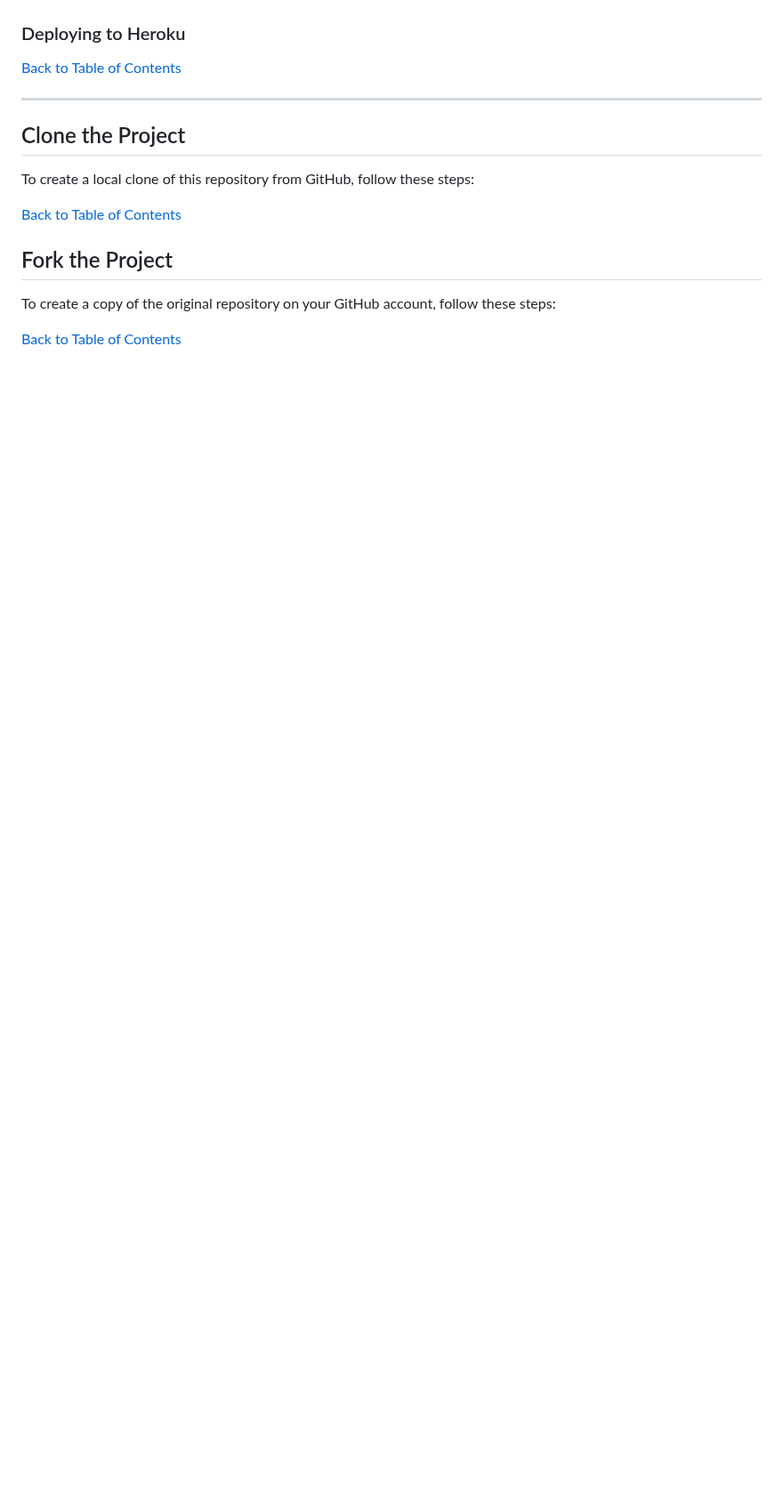
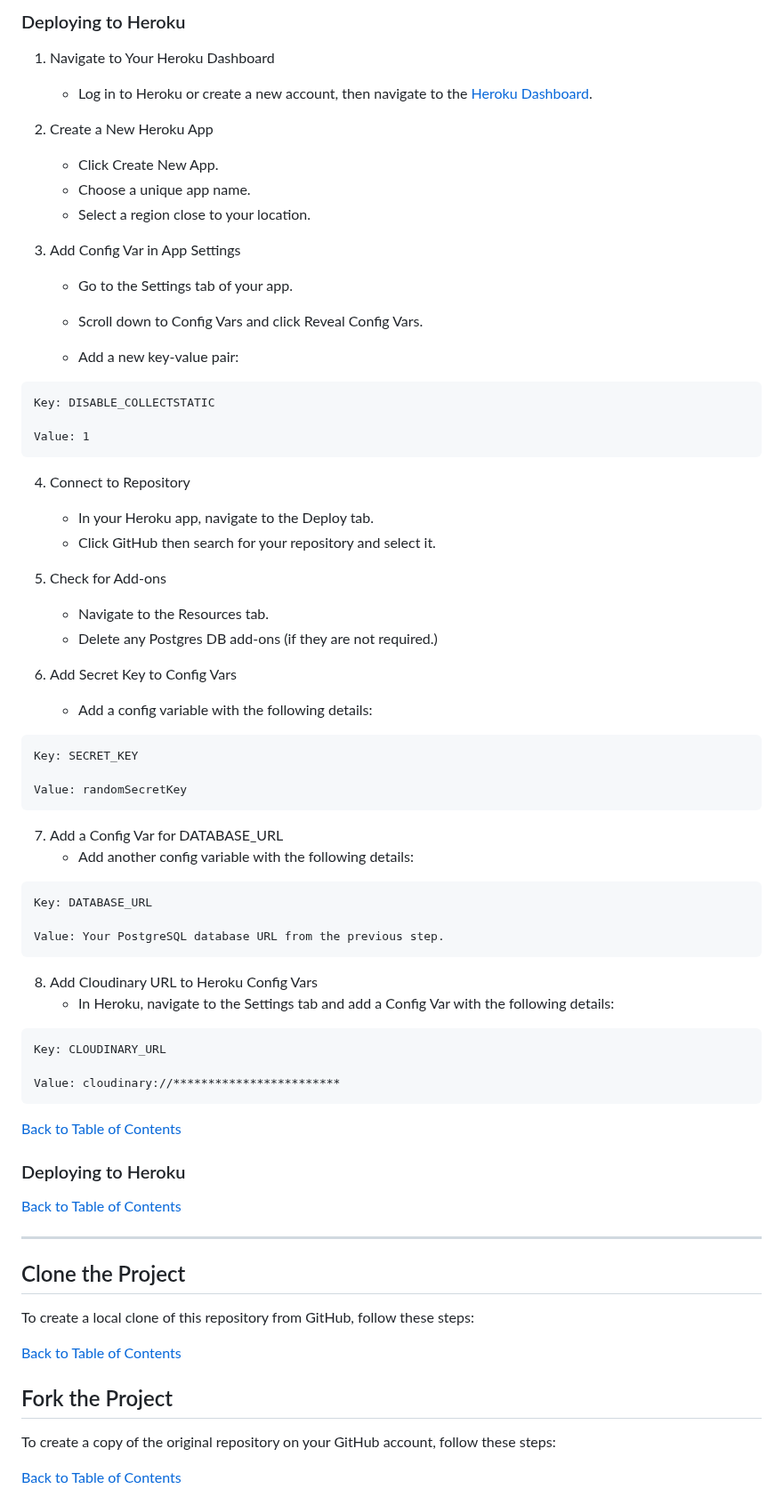
Before and after one commit to Sazzzel/Blogggel, a Markdown page: README.md, the part around one of its changes. Shown at 89% size. GitHub-like rendering; blank space fills up the shorter version.

````diff
--- a/README.md
+++ b/README.md
@@ -1202,3 +1260,54 @@ python3 manage.py createsuperuser
+### Deploying to Heroku
+
+1. Navigate to Your Heroku Dashboard
+   - Log in to Heroku or create a new account, then navigate to the [Heroku Dashboard](https://heroku.com/).
+
+2. Create a New Heroku App
+   - Click Create New App.
+   - Choose a unique app name.
+   - Select a region close to your location.
+
+3. Add Config Var in App Settings
+   - Go to the Settings tab of your app.
+   - Scroll down to Config Vars and click Reveal Config Vars.
+
+   - Add a new key-value pair:
+```
+Key: DISABLE_COLLECTSTATIC
+
+Value: 1
+```
+4. Connect to Repository
+   - In your Heroku app, navigate to the Deploy tab.
+   - Click GitHub then search for your repository and select it.
+
+5. Check for Add-ons
+   - Navigate to the Resources tab.
+   - Delete any Postgres DB add-ons (if they are not required.)
+
+6. Add Secret Key to Config Vars
+   - Add a config variable with the following details:
+```
+Key: SECRET_KEY
+
+Value: randomSecretKey
+```
+7. Add a Config Var for DATABASE_URL
+   - Add another config variable with the following details:
+```
+Key: DATABASE_URL
+
+Value: Your PostgreSQL database URL from the previous step.
+```
+8. Add Cloudinary URL to Heroku Config Vars
+   - In Heroku, navigate to the Settings tab and add a Config Var with the following details:
+```
+Key: CLOUDINARY_URL
+
+Value: cloudinary://************************
+```
+
+[Back to Table of Contents](#table-of-contents)
 
 
 ### Deploying to Heroku
````
Also changed, not shown: other parts of README.md (+58 -0 lines).
